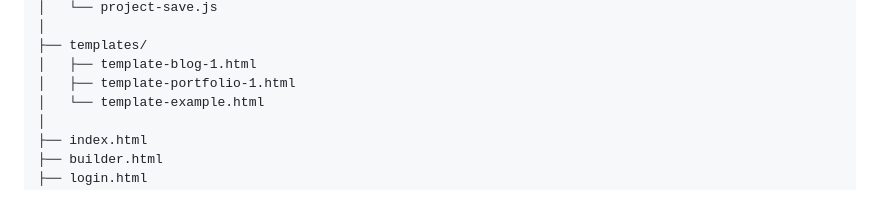
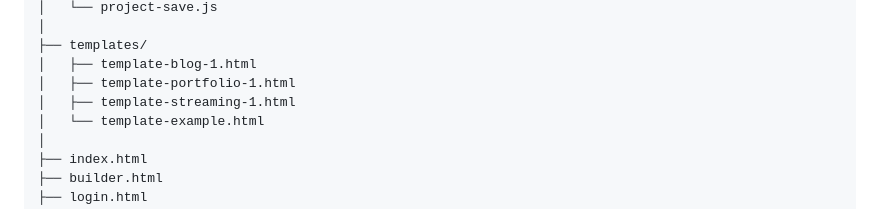
Before and after one commit to Yoon-so/website_builder, a Markdown page: README.MD, the part around the change. Rendered like a GitHub page.

Commit message:
Update: README

```diff
--- a/README.MD
+++ b/README.MD
@@ -92,6 +92,7 @@ project/
 ├── templates/
 │   ├── template-blog-1.html
 │   ├── template-portfolio-1.html
+│   ├── template-streaming-1.html
 │   └── template-example.html
 │
 ├── index.html
```
